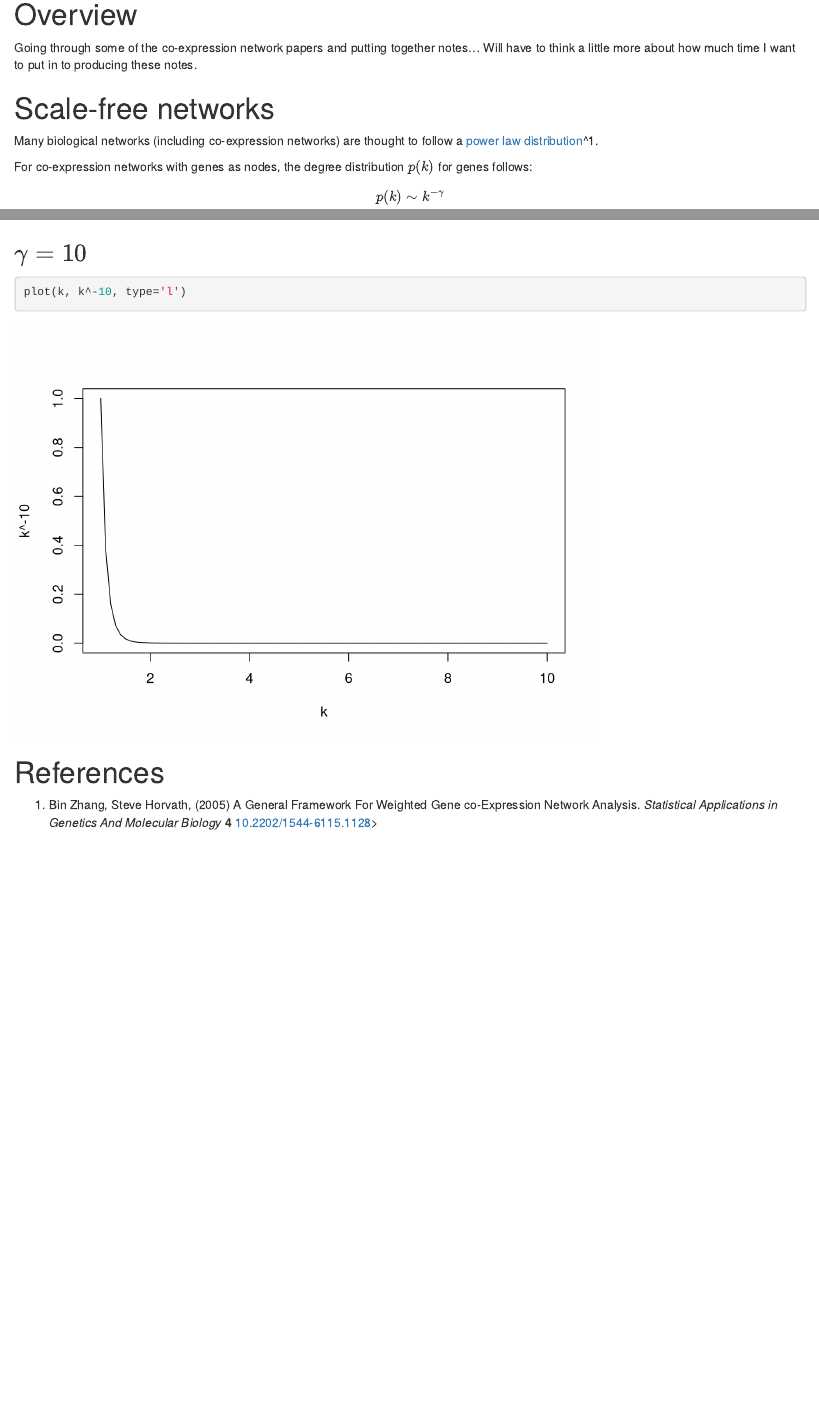
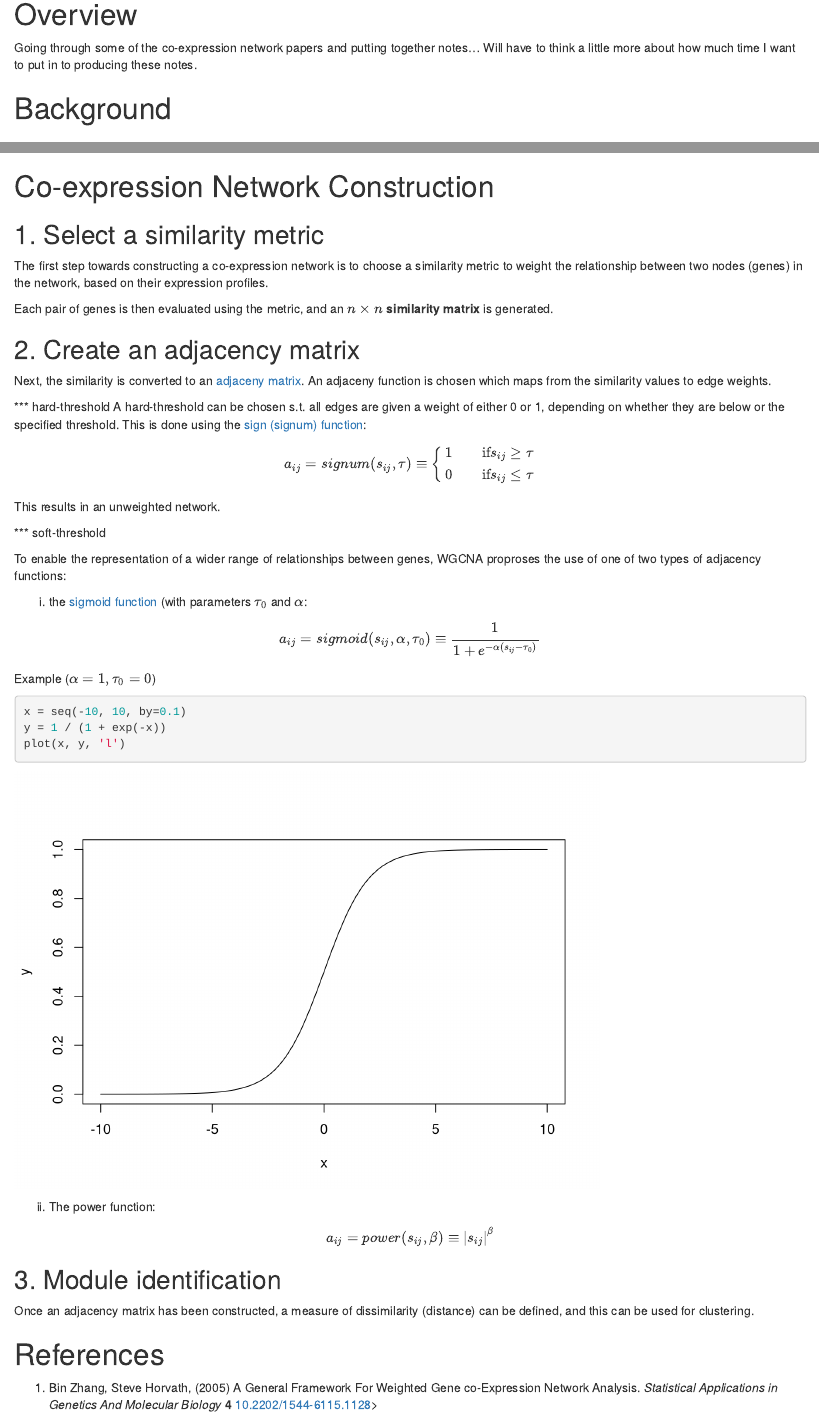
Before and after one commit to pykotech/notes, an R Markdown document (2013/01_Co-expression_networks/co-expression-networks.Rmd): the page in a window 1100 px wide, from 140 px down, and a second part further down, joined at a grey line. Rendered offline with R 4.5, knitr and Pandoc, with nearby package versions.

Commit message:
Expanded co-expression networks to include section on adjacency functions

````diff
--- a/2013/01_Co-expression_networks/co-expression-networks.Rmd
+++ b/2013/01_Co-expression_networks/co-expression-networks.Rmd
@@ -8,8 +8,11 @@ Going through some of the co-expression network papers and putting together
 notes... Will have to think a little more about how much time I want to put
 in to producing these notes.
 
+Background
+==========
+
 Scale-free networks
-===================
+-------------------
 Many biological networks (including co-expression networks) are thought to
 follow a [power law distribution](https://en.wikipedia.org/wiki/Power_law)^1.
 
@@ -36,6 +39,73 @@ plot(k, k^-2, type='l')
 plot(k, k^-10, type='l')
 ```
 
+Co-expression Network Construction
+==================================
+
+1. Select a similarity metric
+-----------------------------
+The first step towards constructing a co-expression network is to choose a
+similarity metric to weight the relationship between two nodes (genes) in the
+network, based on their expression profiles.
+
+Each pair of genes is then evaluated using the metric, and an $n \times n$ **similarity
+matrix** is generated.
+
+2. Create an adjacency matrix
+-----------------------------
+Next, the similarity is converted to an [adjaceny matrix](http://en.wikipedia.org/wiki/Adjacency_matrix).
+An adjaceny function is chosen which maps from the similarity values to edge
+weights.
+
+*** hard-threshold
+A hard-threshold can be chosen s.t. all edges are given a weight of either 0
+or 1, depending on whether they are below or the specified threshold. This is
+done using the [sign (signum) function](http://en.wikipedia.org/wiki/Signum_function):
+
+$$
+a_{ij} = signum(s_{ij}, \tau) \equiv \left\{
+  \begin{array}{l l}
+    1 & \quad \text{if} s_{ij} \ge \tau \\
+    0 & \quad \text{if} s_{ij} \le \tau
+  \end{array}
+\right.
+$$
+
+This results in an unweighted network.
+
+*** soft-threshold
+
+To enable the representation of a wider range of relationships between genes,
+WGCNA proproses the use of one of two types of adjacency functions:
+
+i. the [sigmoid function](http://en.wikipedia.org/wiki/Sigmoid_function) (with parameters
+$\tau_0$ and $\alpha$:
+
+$$
+a_{ij} = sigmoid(s_{ij}, \alpha, \tau_0) \equiv \frac{1}{1 + e^{-\alpha(s_{ij} - \tau_0)}}
+$$
+
+Example ($\alpha = 1, \tau_0 = 0$)
+
+```{r sigmoid_plot}
+x = seq(-10, 10, by=0.1)
+y = 1 / (1 + exp(-x))
+plot(x, y, 'l')
+```
+
+ii. The power function:
+
+$$
+a_{ij} = power(s_{ij}, \beta) \equiv |s_{ij}|^\beta
+$$
+
+
+3. Module identification
+------------------------
+Once an adjacency matrix has been constructed, a measure of dissimilarity
+(distance) can be defined, and this can be used for clustering.
+
+
 
 References
 ==========
````
Also changed, not shown: 2013/01_Co-expression_networks/co-expression-networks.md, 2013/01_Co-expression_networks/figure/sigmoid_plot.png (added).
